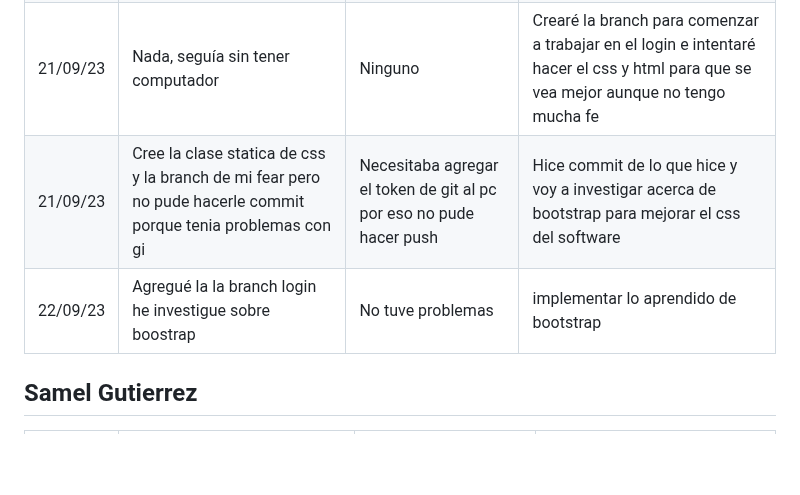
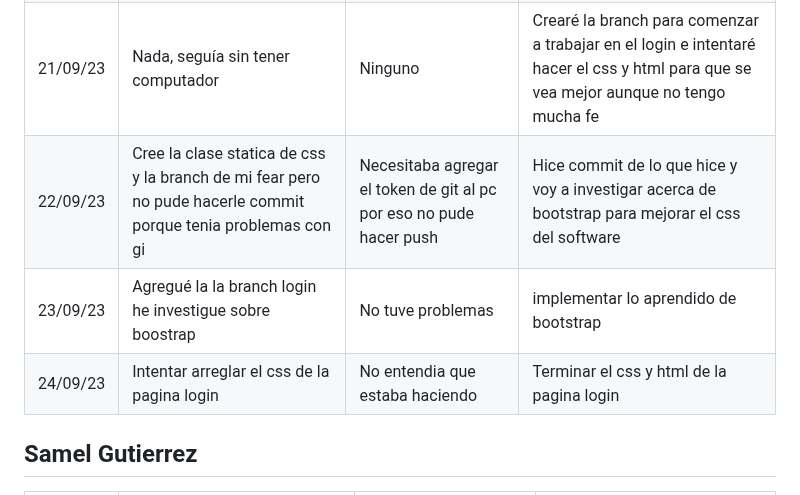
Before and after one commit to SamuelGutierrez24/Proyecto_Integrador1-StudentsManagement, a Markdown page: MarkdownDaily.md, the part around the change. Rendered like a GitHub page; blank space fills up the shorter version.

Commit message:
Docs: Daily(24/09/23)-Daniel Escobar

```diff
--- a/MarkdownDaily.md
+++ b/MarkdownDaily.md
@@ -7,8 +7,9 @@
 |19/09/23|Nada|Ninguno|Nada|
 |20/09/23|Ayer vendí mi computador y no pude hacer ningún avance|no tenía como avanazar|Mañana tengo nuevamente computador para poder comenzar|
 |21/09/23|Nada, seguía sin tener computador|Ninguno|Crearé la branch para comenzar a trabajar en el login e intentaré hacer el css y html para que se vea mejor aunque no tengo mucha fe|
-|21/09/23|Cree la clase statica de css y la branch de mi fear pero no pude hacerle commit porque tenia problemas con gi|Necesitaba agregar el token de git al pc por eso no pude hacer push|Hice commit de lo que hice y voy a investigar acerca de bootstrap para mejorar el css del software|
-|22/09/23|Agregué la la branch login he investigue sobre boostrap|No tuve problemas|implementar lo aprendido de bootstrap|
+|22/09/23|Cree la clase statica de css y la branch de mi fear pero no pude hacerle commit porque tenia problemas con gi|Necesitaba agregar el token de git al pc por eso no pude hacer push|Hice commit de lo que hice y voy a investigar acerca de bootstrap para mejorar el css del software|
+|23/09/23|Agregué la la branch login he investigue sobre boostrap|No tuve problemas|implementar lo aprendido de bootstrap|
+|24/09/23|Intentar arreglar el css de la pagina login|No entendia que estaba haciendo|Terminar el css y html de la pagina login|
 
 
 
```
